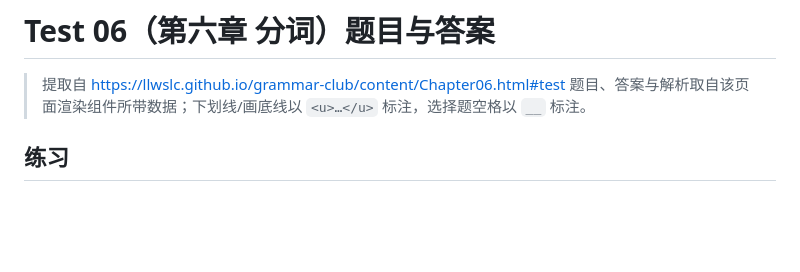
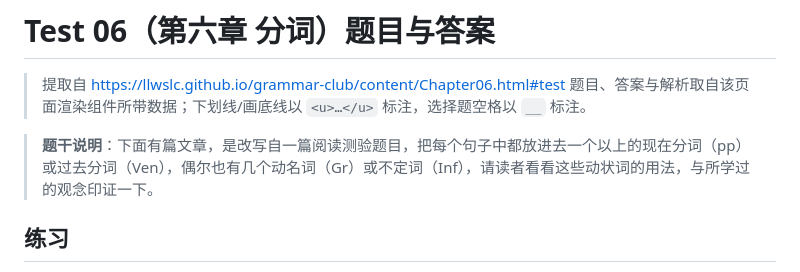
Before and after one commit to DaveySong-AI/Magic-Grammar, a Markdown page: 题库/Test06-题目与答案(grammar-club).md, the part around the change. GitHub-like rendering; blank space fills up the shorter version.

Commit message:
docs: Test06 补充题干说明文字（网页截图红框内容）

```diff
--- a/题库/Test06-题目与答案(grammar-club).md
+++ b/题库/Test06-题目与答案(grammar-club).md
@@ -2,6 +2,8 @@
 
 > 提取自 https://llwslc.github.io/grammar-club/content/Chapter06.html#test
 > 题目、答案与解析取自该页面渲染组件所带数据；下划线/画底线以 `<u>…</u>` 标注，选择题空格以 `__` 标注。
+
+> **题干说明**：下面有篇文章，是改写自一篇阅读测验题目，把每个句子中都放进去一个以上的现在分词（pp）或过去分词（Ven），偶尔也有几个动名词（Gr）或不定词（Inf），请读者看看这些动状词的用法，与所学过的观念印证一下。
 
 ## 练习
 
```
